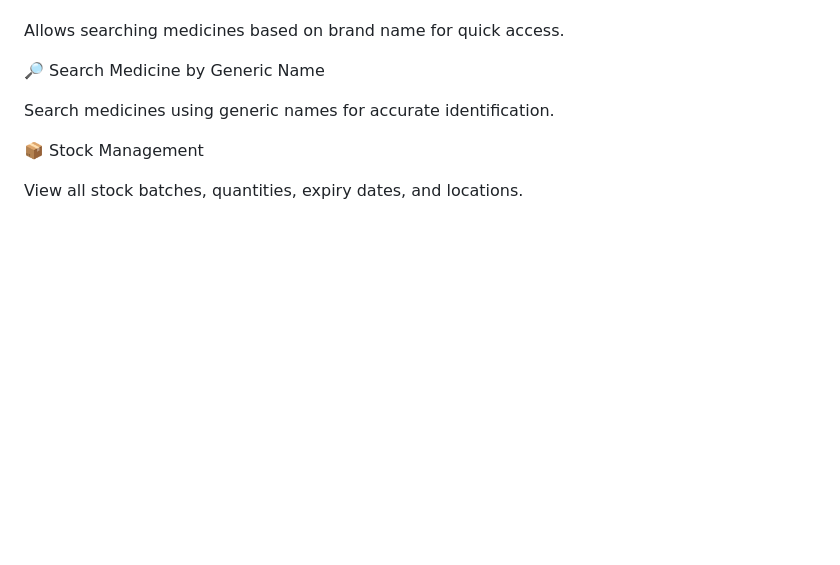
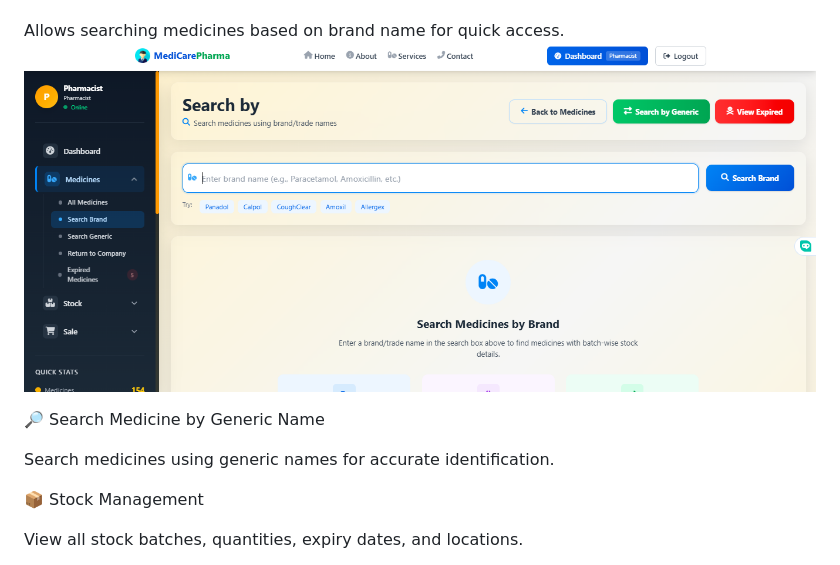
Before and after one commit to izhansajiddeveloper/pharmacy_website, a Markdown page: README.md, the part around the change. Drawn GitHub-style; blank space fills up the shorter version.

Commit message:
Add brand search image to README
Added image for searching medicines by brand.

```diff
--- a/README.md
+++ b/README.md
@@ -22,7 +22,7 @@ Dashboard for pharmacists to access sales, stock, and medicine management.
 🔎 Search Medicine by Brand
 
 Allows searching medicines based on brand name for quick access.
-
+![seacrh by brand](https://github.com/izhansajiddeveloper/pharmacy_website/blob/bcd33b1c41c90e74408215968dadc5b3d0373118/brand%20search.png)
 
 🔎 Search Medicine by Generic Name
 
```
